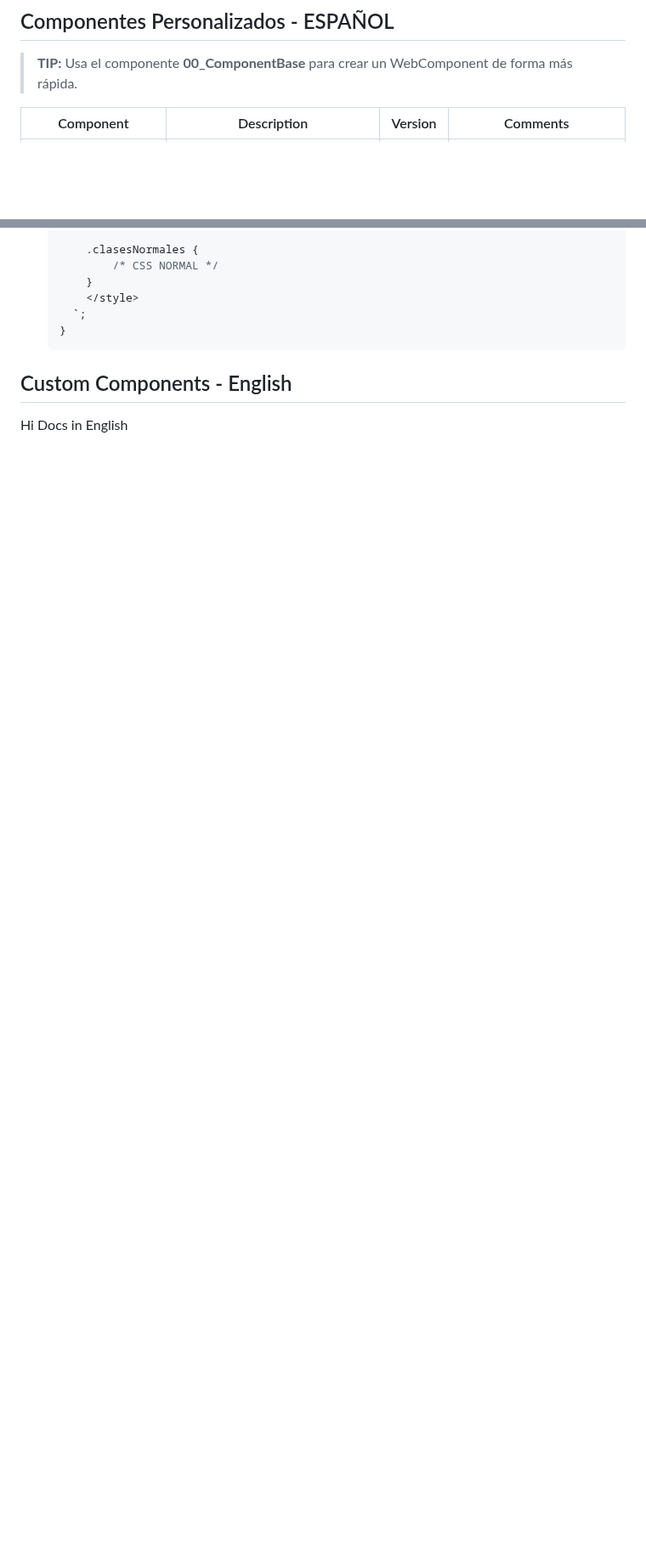
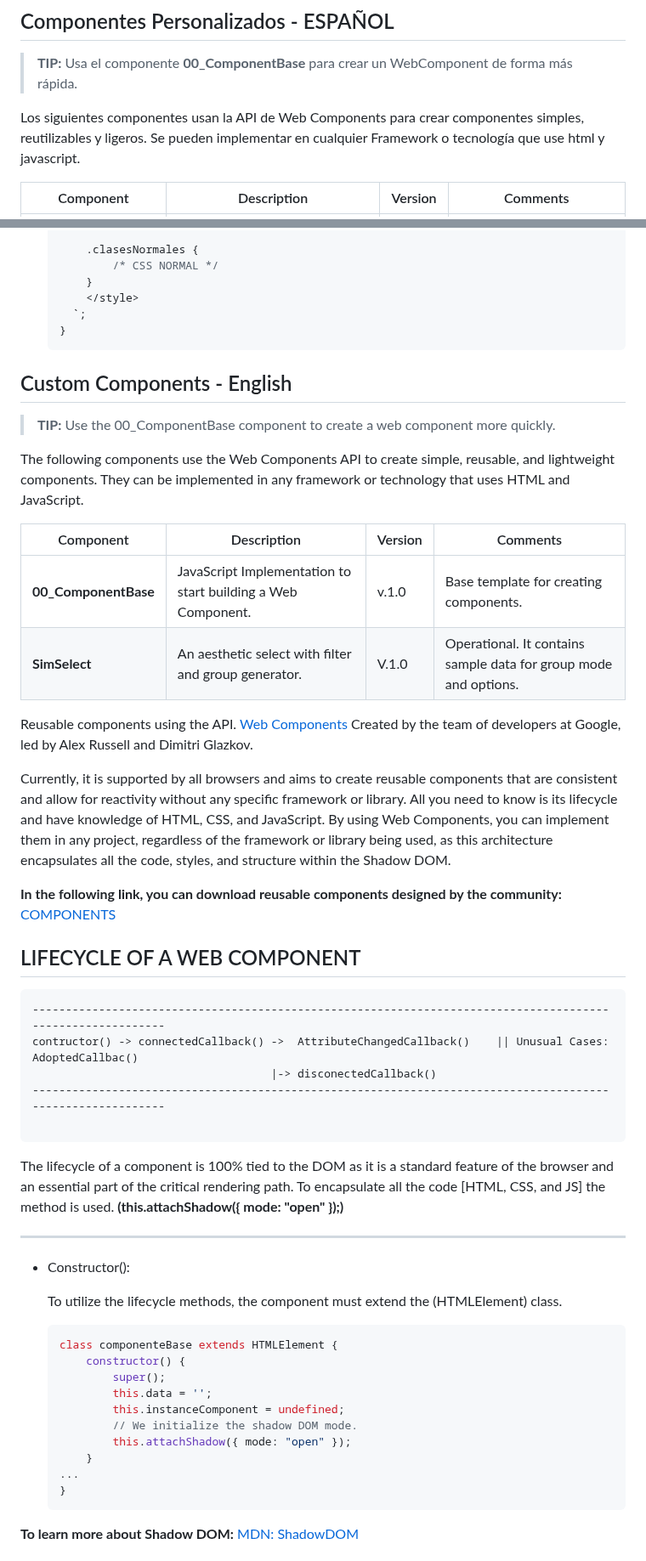
Before and after one commit to VicoMaster/Vicomponents, a Markdown page: README.md, 2 parts joined by grey strips. Shown at 85% size. GitHub-like rendering; blank space fills up the shorter version.

Commit message:
English Docs

````diff
--- a/README.md
+++ b/README.md
@@ -5,6 +5,8 @@
 
 ## Componentes Personalizados - ESPAÑOL
 > **TIP:** Usa el componente **00_ComponentBase** para crear un WebComponent de forma más rápida.
+
+Los siguientes componentes usan la API de Web Components para crear componentes simples, reutilizables y ligeros. Se pueden implementar en cualquier Framework o tecnología que use html y javascript.
 
 
 |Component|Description|Version|Comments|
@@ -149,4 +151,53 @@ El ciclo de vida de un componente está 100% ligado al DOM ya que son estándare
 
 ## Custom Components - English
 
-Hi Docs in English
+> **TIP:** Use the 00_ComponentBase component to create a web component more quickly.
+
+The following components use the Web Components API to create simple, reusable, and lightweight components. They can be implemented in any framework or technology that uses HTML and JavaScript.
+
+
+|Component|Description|Version|Comments|
+|---|---|---|---|
+|**00_ComponentBase**|JavaScript Implementation to start building a Web Component.|v.1.0|Base template for creating components.|
+|**SimSelect**|An aesthetic select with filter and group generator.|V.1.0|Operational. It contains sample data for group mode and options.|
+
+
+Reusable components using the API. <a href="https://www.webcomponents.org/introduction" target="_blank">Web Components</a> Created by the team of developers at Google, led by Alex Russell and Dimitri Glazkov.
+
+
+Currently, it is supported by all browsers and aims to create reusable components that are consistent and allow for reactivity without any specific framework or library. All you need to know is its lifecycle and have knowledge of HTML, CSS, and JavaScript. By using Web Components, you can implement them in any project, regardless of the framework or library being used, as this architecture encapsulates all the code, styles, and structure within the Shadow DOM.
+
+
+**In the following link, you can download reusable components designed by the community:**
+<a href="https://www.webcomponents.org/" target="_blank">COMPONENTS</a>
+
+
+## LIFECYCLE OF A WEB COMPONENT
+```
+-----------------------------------------------------------------------------------------------------------
+contructor() -> connectedCallback() ->  AttributeChangedCallback()    || Unusual Cases: AdoptedCallbac()
+                                    |-> disconectedCallback()
+-----------------------------------------------------------------------------------------------------------
+
+```
+The lifecycle of a component is 100% tied to the DOM as it is a standard feature of the browser and an essential part of the critical rendering path. To encapsulate all the code [HTML, CSS, and JS] the method is used. **(this.attachShadow({ mode: "open" });)**
+
+---
+* Constructor():
+
+
+    To utilize the lifecycle methods, the component must extend the (HTMLElement) class.
+    ```javascript
+    class componenteBase extends HTMLElement {
+        constructor() {
+            super();
+            this.data = '';
+            this.instanceComponent = undefined;
+            // We initialize the shadow DOM mode.
+            this.attachShadow({ mode: "open" });
+        }
+    ...
+    }
+    ```
+**To learn more about Shadow DOM:** [MDN: ShadowDOM](https://developer.mozilla.org/es/docs/Web/Web_Components/Using_shadow_DOM)
+
````
Also changed, not shown: other parts of README.md (+91 -0 lines).
